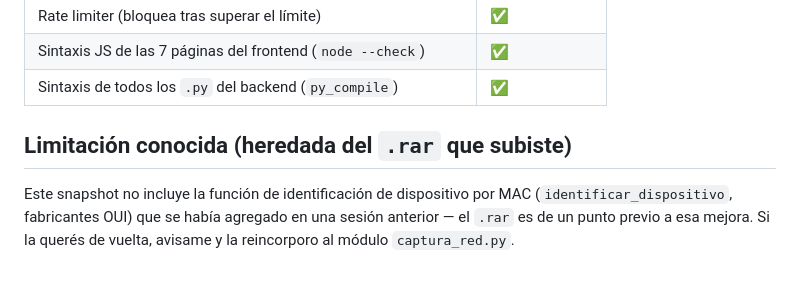
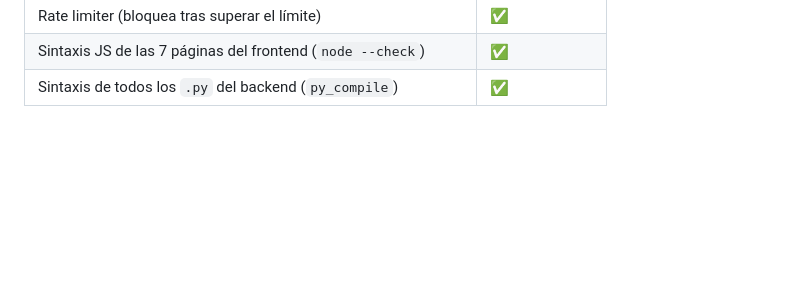
Before and after one commit to FYaguana/nemesis-cyber-defense, a Markdown page: README.md, the part around the change. Rendered like a GitHub page; blank space fills up the shorter version.

```diff
--- a/README.md
+++ b/README.md
@@ -131,10 +131,3 @@ usa los planes de referencia automáticamente — nunca se rompe.
 | Rate limiter (bloquea tras superar el límite) | ✅ |
 | Sintaxis JS de las 7 páginas del frontend (`node --check`) | ✅ |
 | Sintaxis de todos los `.py` del backend (`py_compile`) | ✅ |
-
-## Limitación conocida (heredada del `.rar` que subiste)
-
-Este snapshot no incluye la función de identificación de dispositivo por MAC
-(`identificar_dispositivo`, fabricantes OUI) que se había agregado en una
-sesión anterior — el `.rar` es de un punto previo a esa mejora. Si la querés
-de vuelta, avisame y la reincorporo al módulo `captura_red.py`.
```
